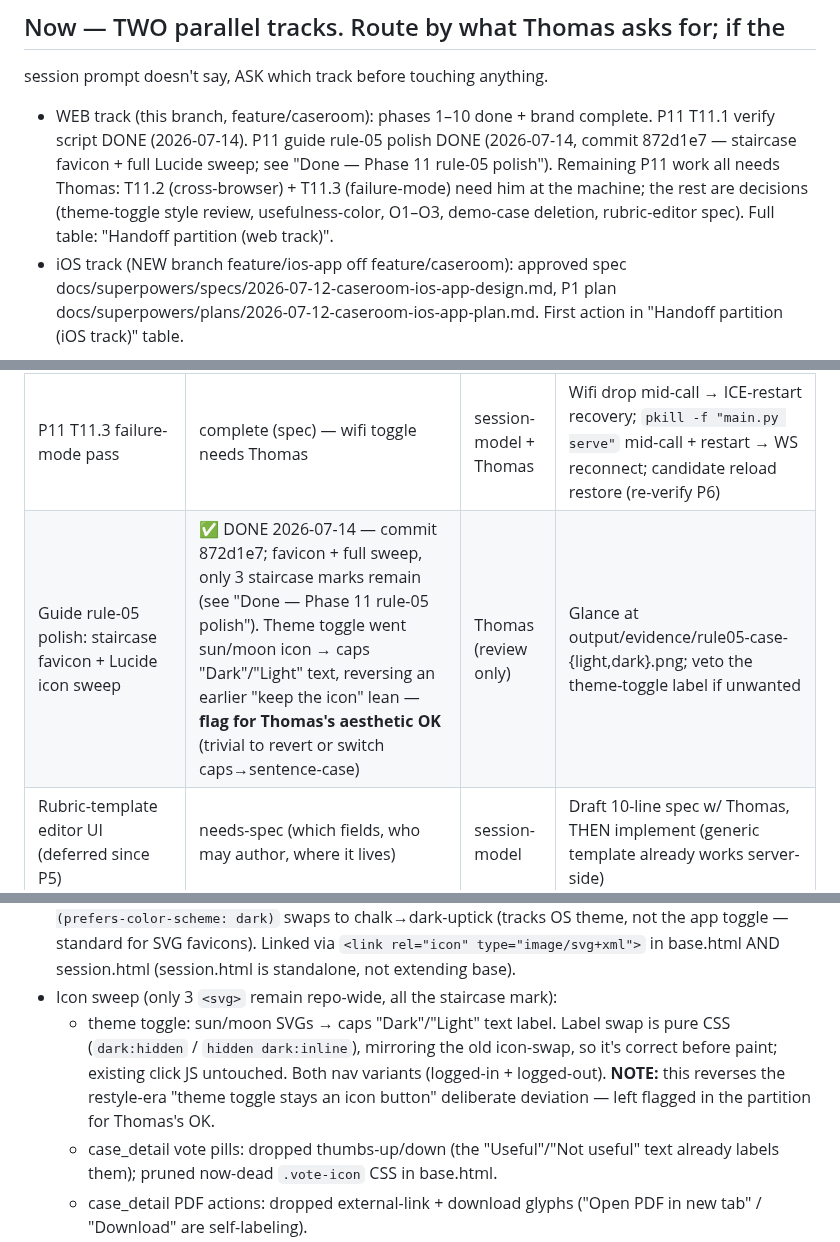
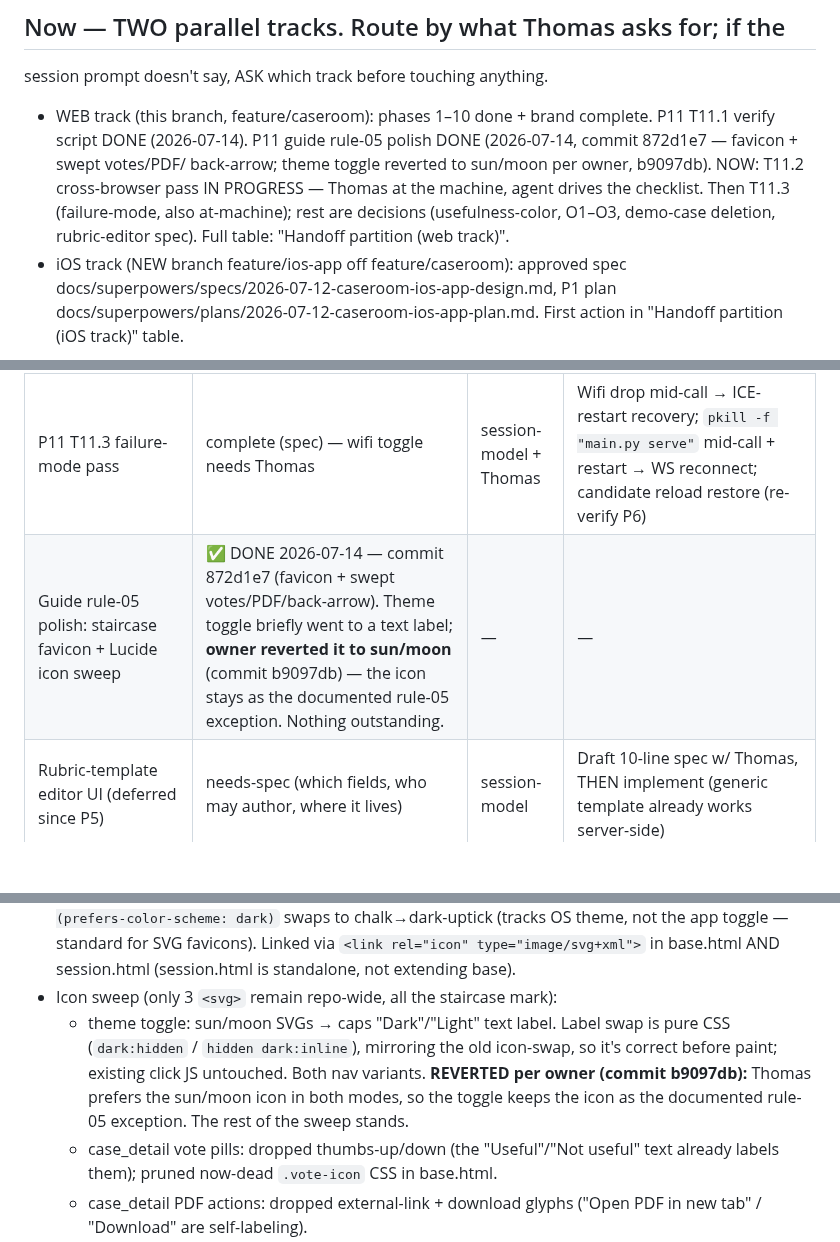
Before and after one commit to Baggs99/Case-Repo-App-Experience, a Markdown page: PROGRESS.md, 3 parts joined by grey strips. Drawn GitHub-style; blank space fills up the shorter version.

Commit message:
PROGRESS: toggle reverted, T11.2 in progress
Co-Authored-By: Claude Opus 4.8 (1M context) <noreply@anthropic.com>

```diff
--- a/PROGRESS.md
+++ b/PROGRESS.md
@@ -5,12 +5,12 @@ Updated: 2026-07-14T02:15:00-04:00 · Branch: feature/caseroom
 session prompt doesn't say, ASK which track before touching anything.
 - WEB track (this branch, feature/caseroom): phases 1–10 done + brand
   complete. P11 T11.1 verify script DONE (2026-07-14). P11 guide rule-05
-  polish DONE (2026-07-14, commit 872d1e7 — staircase favicon + full
-  Lucide sweep; see "Done — Phase 11 rule-05 polish"). Remaining P11
-  work all needs Thomas: T11.2 (cross-browser) + T11.3 (failure-mode)
-  need him at the machine; the rest are decisions (theme-toggle style
-  review, usefulness-color, O1–O3, demo-case deletion, rubric-editor
-  spec). Full table: "Handoff partition (web track)".
+  polish DONE (2026-07-14, commit 872d1e7 — favicon + swept votes/PDF/
+  back-arrow; theme toggle reverted to sun/moon per owner, b9097db).
+  NOW: T11.2 cross-browser pass IN PROGRESS — Thomas at the machine,
+  agent drives the checklist. Then T11.3 (failure-mode, also at-machine);
+  rest are decisions (usefulness-color, O1–O3, demo-case deletion,
+  rubric-editor spec). Full table: "Handoff partition (web track)".
 - iOS track (NEW branch feature/ios-app off feature/caseroom):
   approved spec docs/superpowers/specs/2026-07-12-caseroom-ios-app-design.md,
   P1 plan docs/superpowers/plans/2026-07-12-caseroom-ios-app-plan.md.
@@ -59,7 +59,7 @@ checked by command, not memory):
 | P11 T11.1 verify script | ✅ DONE 2026-07-14 — script committed, ran clean (exit 0), 13 advisory hits all JUSTIFIED (details in "Done — Phase 11 T11.1") | — | — |
 | P11 T11.2 cross-browser Chrome+Safari | complete (spec) — NEEDS THOMAS AT MACHINE (Safari, camera prompts) | session-model + Thomas | Thomas runs two browser profiles per the Phase 4 manual-check recipe; agent drives checklist: call, reveal, Safari audio/mp4 recording path, authoring |
 | P11 T11.3 failure-mode pass | complete (spec) — wifi toggle needs Thomas | session-model + Thomas | Wifi drop mid-call → ICE-restart recovery; `pkill -f "main.py serve"` mid-call + restart → WS reconnect; candidate reload restore (re-verify P6) |
-| Guide rule-05 polish: staircase favicon + Lucide icon sweep | ✅ DONE 2026-07-14 — commit 872d1e7; favicon + full sweep, only 3 staircase marks remain (see "Done — Phase 11 rule-05 polish"). Theme toggle went sun/moon icon → caps "Dark"/"Light" text, reversing an earlier "keep the icon" lean — **flag for Thomas's aesthetic OK** (trivial to revert or switch caps→sentence-case) | Thomas (review only) | Glance at output/evidence/rule05-case-{light,dark}.png; veto the theme-toggle label if unwanted |
+| Guide rule-05 polish: staircase favicon + Lucide icon sweep | ✅ DONE 2026-07-14 — commit 872d1e7 (favicon + swept votes/PDF/back-arrow). Theme toggle briefly went to a text label; **owner reverted it to sun/moon** (commit b9097db) — the icon stays as the documented rule-05 exception. Nothing outstanding. | — | — |
 | Rubric-template editor UI (deferred since P5) | needs-spec (which fields, who may author, where it lives) | session-model | Draft 10-line spec w/ Thomas, THEN implement (generic template already works server-side) |
 | Usefulness % color calming | needs-decision (owner flagged it as loudest remaining color; no call made) | Thomas → worker | If yes: mute emerald/amber/rose usefulness text in _search_results.html + case_detail to the calm band |
 | Owner decisions O1 (prod host/deploy), O2 (TURN), O3 (consent copy) | needs-decision | Thomas | Answers unblock deploy runbook (T11.4-ish) and real launch |
@@ -99,9 +99,9 @@ Web-track gotchas (this session, not recorded elsewhere):
   - theme toggle: sun/moon SVGs → caps "Dark"/"Light" text label. Label swap
     is pure CSS (`dark:hidden` / `hidden dark:inline`), mirroring the old
     icon-swap, so it's correct before paint; existing click JS untouched.
-    Both nav variants (logged-in + logged-out). **NOTE:** this reverses the
-    restyle-era "theme toggle stays an icon button" deliberate deviation —
-    left flagged in the partition for Thomas's OK.
+    Both nav variants. **REVERTED per owner (commit b9097db):** Thomas
+    prefers the sun/moon icon in both modes, so the toggle keeps the icon
+    as the documented rule-05 exception. The rest of the sweep stands.
   - case_detail vote pills: dropped thumbs-up/down (the "Useful"/"Not useful"
     text already labels them); pruned now-dead `.vote-icon` CSS in base.html.
   - case_detail PDF actions: dropped external-link + download glyphs ("Open
```
